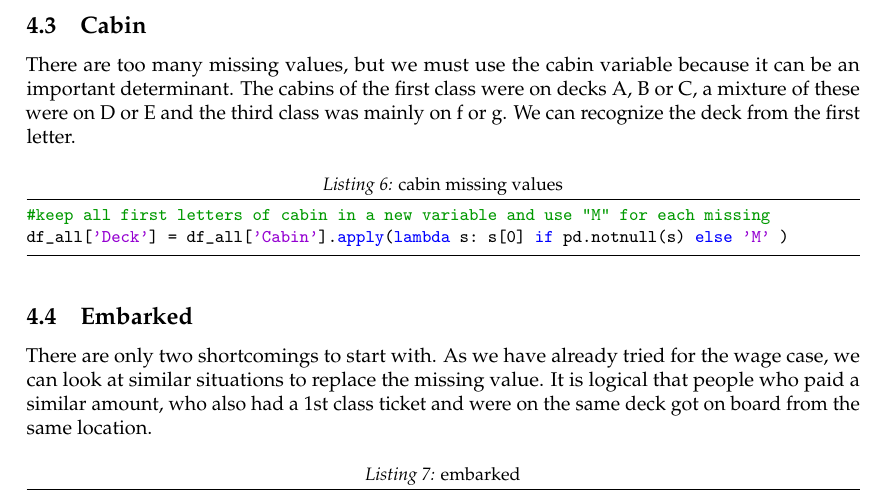
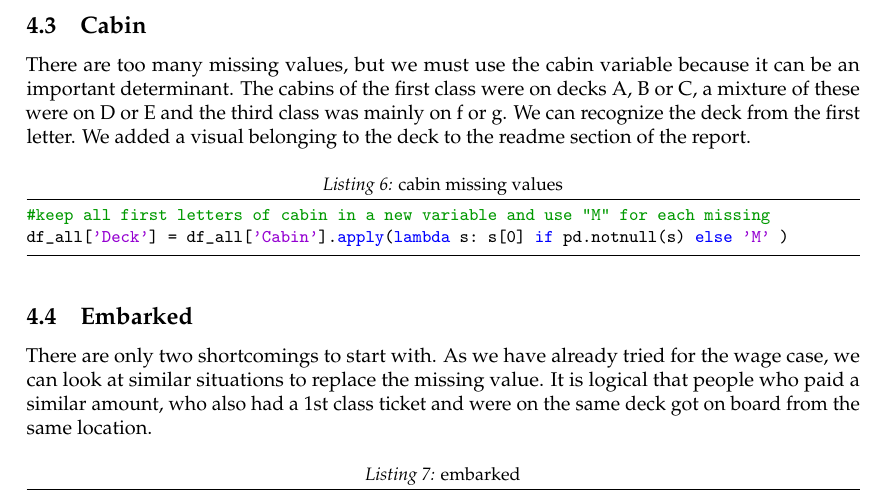
Before and after one commit to Titanic-Project/Report, a LaTeX paper (Titanic_Project_Report.tex): part of page 5 of 8, cut so that both start at the same text. Compiled offline with pdfLaTeX.

Commit message:
Update Titanic_Project_Report.tex
cabin

```diff
--- a/Titanic_Project_Report.tex
+++ b/Titanic_Project_Report.tex
@@ -189,7 +189,7 @@ print(mr_thomas)
 \subsection{Cabin}
 
 There are too many missing values, but we must use the cabin variable because it can be an important determinant. The cabins of the first class were on decks A, B or C, a mixture of these were on D or E and the third class was mainly on f or g. We can recognize the deck from the first letter.
-
+We added a visual belonging to the deck to the readme section of the report.
 
 \begin{lstlisting}[language=Python, caption=  cabin missing values]
 #keep all first letters of cabin in a new variable and use "M" for each missing
```
